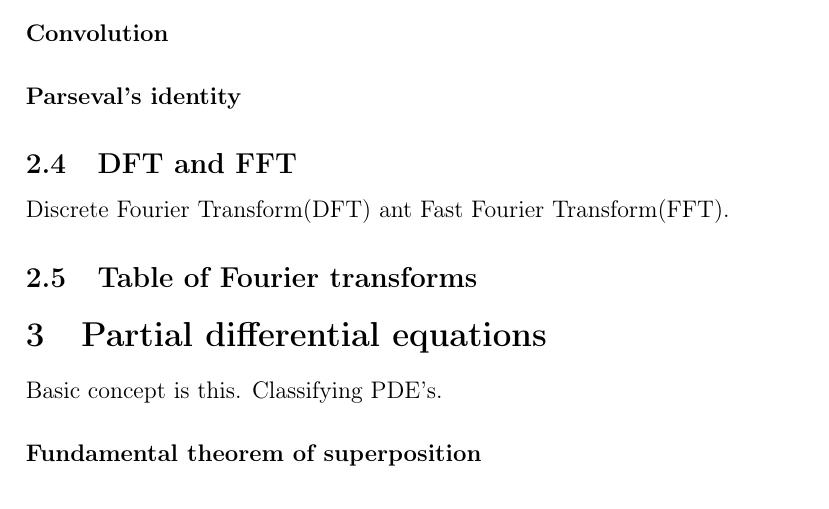
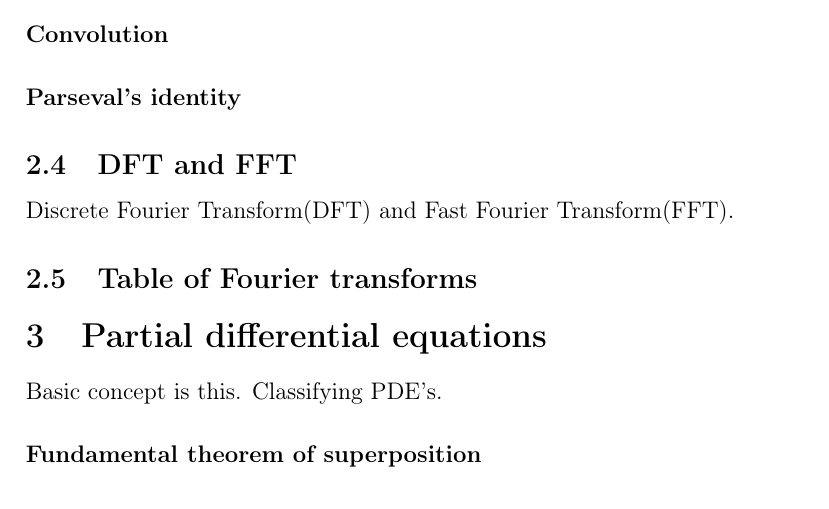
Before and after one commit to mortenfyhn/ntnu-course-summaries, a LaTeX document (TMA4120 Matematikk 4K/TMA4120-summary.tex, which reads TMA4120 Matematikk 4K/tex/sec-Fourier-analysis.tex): part of page 3 of 6, cut so that both start at the same text. Compiled offline with pdfLaTeX.

Commit message:
Update TMA4120

```diff
--- a/TMA4120 Matematikk 4K/tex/sec-Fourier-analysis.tex
+++ b/TMA4120 Matematikk 4K/tex/sec-Fourier-analysis.tex
@@ -30,6 +31,6 @@ range expansions of period $2L$, namely, a cosine and sine series.
 
 
 \subsection{DFT and FFT}
-Discrete Fourier Transform(DFT) ant Fast Fourier Transform(FFT).
+Discrete Fourier Transform(DFT) and Fast Fourier Transform(FFT).
 
 \subsection{Table of Fourier transforms}
```
Also changed, not shown: TMA4120 Matematikk 4K/tex/sec-Fourier-analysis.tex (1 more changed lines).
